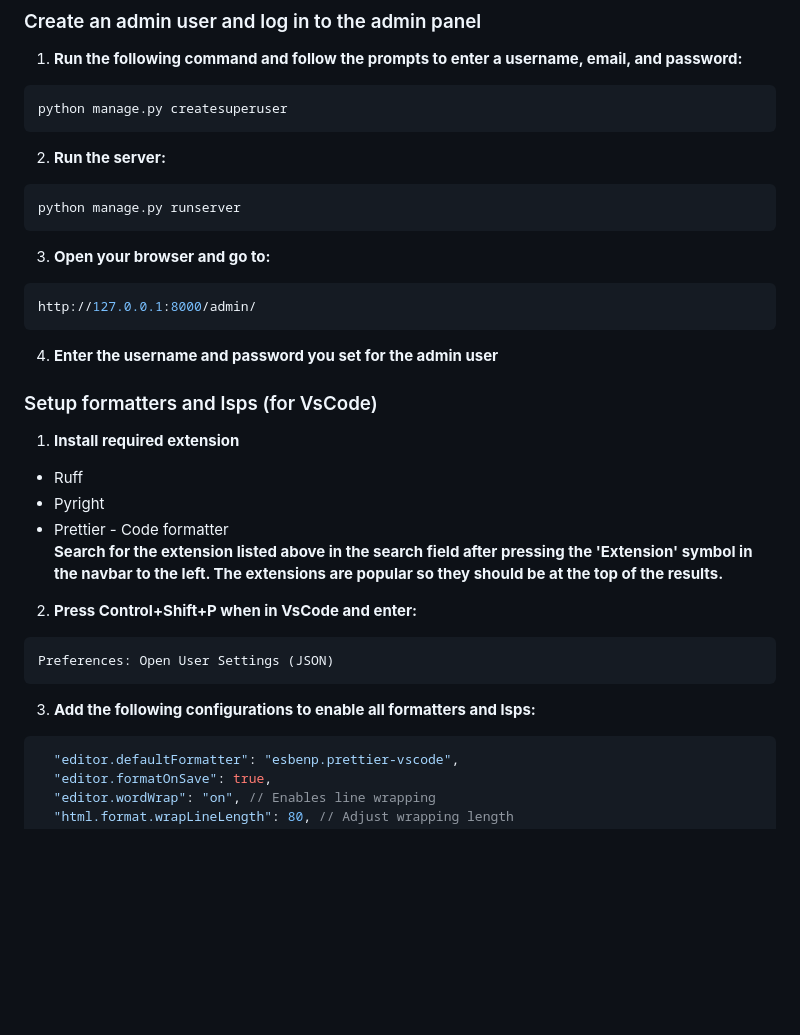
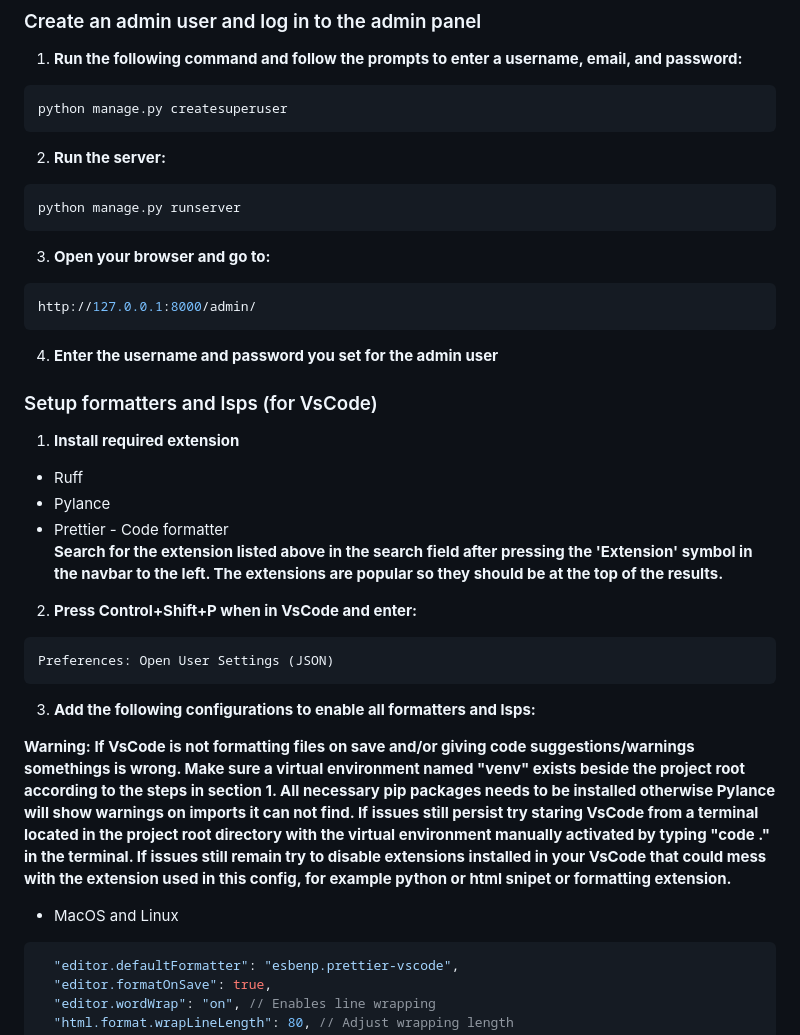
Before and after one commit to EricL03/django-htmx-learning, a Markdown page: calculator/takeaways.md, the part around one of its changes. GitHub-like rendering; blank space fills up the shorter version.

````diff
--- a/calculator/takeaways.md
+++ b/calculator/takeaways.md
@@ -183,27 +233,47 @@ python manage.py createsuperuser
 2. **Run the server:**
+
 ```sh
 python manage.py runserver
 ```
+
 3. **Open your browser and go to:**
+
 ```sh
 http://127.0.0.1:8000/admin/
 ```
+
 4. **Enter the username and password you set for the admin user**
 
 ### Setup formatters and lsps (for VsCode)
+
 1. **Install required extension**
-  * Ruff
-  * Pyright
-  * Prettier - Code formatter\
-**Search for the extension listed above in the search field after pressing
-the 'Extension' symbol in the navbar to the left. The extensions are
-popular so they should be at the top of the results.**
+
+- Ruff
+- Pylance
+- Prettier - Code formatter\
+  **Search for the extension listed above in the search field after pressing
+  the 'Extension' symbol in the navbar to the left. The extensions are
+  popular so they should be at the top of the results.**
 
 2. **Press Control+Shift+P when in VsCode and enter:**
+
 ```sh
 Preferences: Open User Settings (JSON)
 ```
+
 3. **Add the following configurations to enable all formatters and lsps:**
+
+**Warning: If VsCode is not formatting files on save and/or giving code suggestions/warnings
+somethings is wrong. Make sure a virtual environment named "venv" exists beside the project
+root according to the steps in section 1. All necessary pip packages needs to be installed
+otherwise Pylance will show warnings on imports it can not find. If issues still persist
+try staring VsCode from a terminal located in the project root directory with the virtual
+environment manually activated by typing "code ." in the terminal. If issues still remain
+try to disable extensions installed in your VsCode that could mess with the extension
+used in this config, for example python or html snipet or formatting extension.**
+
+- MacOS and Linux
+
 ```JSON
   "editor.defaultFormatter": "esbenp.prettier-vscode",
   "editor.formatOnSave": true,
````
Also changed, not shown: other parts of calculator/takeaways.md (+112 -15 lines).
